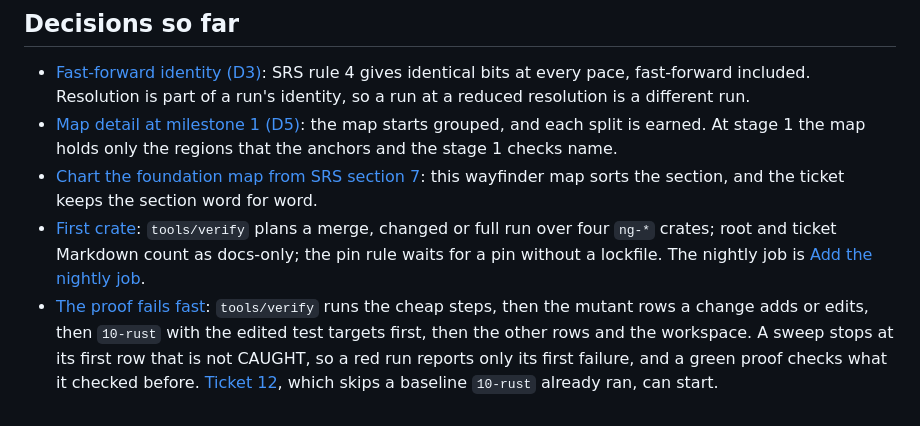
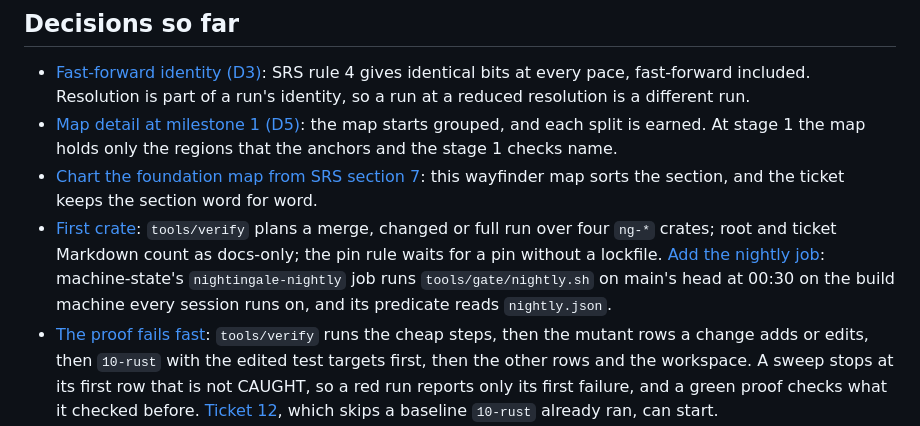
Before and after one commit to ShanesNotes/nightingale, a Markdown page: .scratch/foundation/map.md, the part around the change. GitHub-like rendering.

Commit message:
Foundation 10: the nightly full run is machine-state's nightingale-nightly job (#150)
* Foundation 10: claim the nightly job ticket

Co-Authored-By: Claude Opus 5.5 <noreply@anthropic.com>

* Foundation 10: resolved, the nightly job is machine-state's nightingale-nightly

Co-Authored-By: Claude Opus 5.5 <noreply@anthropic.com>

---------

Co-authored-by: Shane <ark@orthodoxphronema.local>
Co-authored-by: Claude Opus 5.5 <noreply@anthropic.com>

```diff
--- a/.scratch/foundation/map.md
+++ b/.scratch/foundation/map.md
@@ -31,7 +31,7 @@ The run machinery is built: native-contract 01 to 27 are resolved, and it runs a
 - [Fast-forward identity (D3)](../../docs/srs.md#3-hard-rules): SRS rule 4 gives identical bits at every pace, fast-forward included. Resolution is part of a run's identity, so a run at a reduced resolution is a different run.
 - [Map detail at milestone 1 (D5)](../../docs/adr/0002-map-starts-grouped.md): the map starts grouped, and each split is earned. At stage 1 the map holds only the regions that the anchors and the stage 1 checks name.
 - [Chart the foundation map from SRS section 7](issues/02-roadmap.md): this wayfinder map sorts the section, and the ticket keeps the section word for word.
-- [First crate](issues/03-first-crate.md): `tools/verify` plans a merge, changed or full run over four `ng-*` crates; root and ticket Markdown count as docs-only; the pin rule waits for a pin without a lockfile. The nightly job is [Add the nightly job](issues/10-nightly-job.md).
+- [First crate](issues/03-first-crate.md): `tools/verify` plans a merge, changed or full run over four `ng-*` crates; root and ticket Markdown count as docs-only; the pin rule waits for a pin without a lockfile. [Add the nightly job](issues/10-nightly-job.md): machine-state's `nightingale-nightly` job runs `tools/gate/nightly.sh` on main's head at 00:30 on the build machine every session runs on, and its predicate reads `nightly.json`.
 - [The proof fails fast](issues/11-proof-fails-fast.md): `tools/verify` runs the cheap steps, then the mutant rows a change adds or edits, then `10-rust` with the edited test targets first, then the other rows and the workspace. A sweep stops at its first row that is not CAUGHT, so a red run reports only its first failure, and a green proof checks what it checked before. [Ticket 12](issues/12-mutant-baseline-once.md), which skips a baseline `10-rust` already ran, can start.
 - [Admit the ng-* crates under purity rules](../native-contract/issues/01-ng-purity-rules.md): the contract's crate table marks the physiology closure, which takes no crate from outside the workspace, and no crate may name a host service.
 - [Anatomy as data](../native-contract/issues/02-anatomy-as-data.md): `ng-contract` checks a map at `finish` with named reasons, hashes it in key order and derives one water pool per space. A bed must lie on the circulation, no pump is declared, and site ids are names resolved by key.
```
Also changed, not shown: 1 other file.
